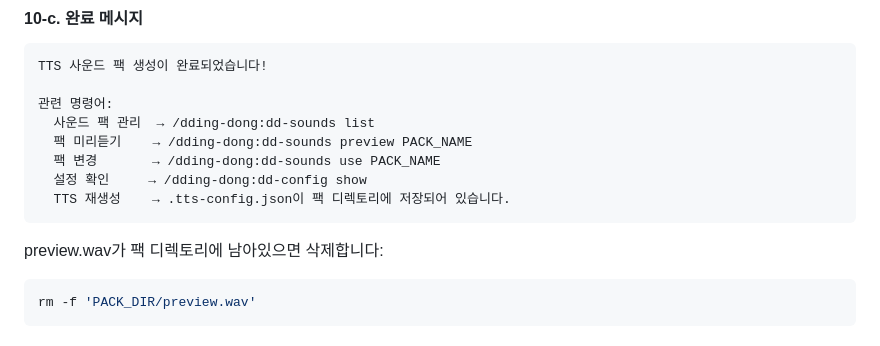
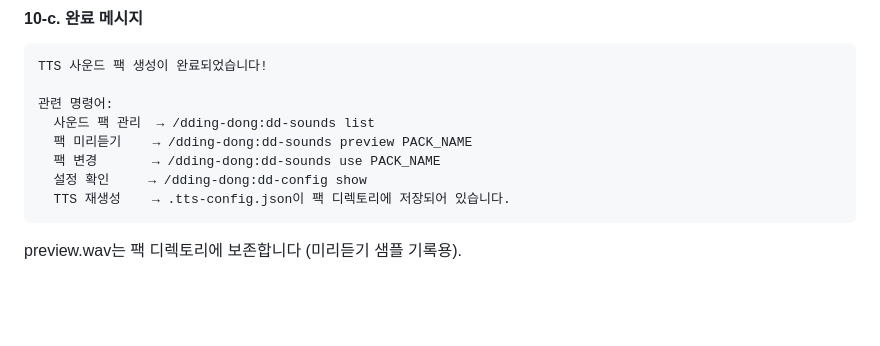
Before and after one commit to CaesiumY/dding-dong, a Markdown page: skills/dd-tts-pack/SKILL.md, the part around the change. Drawn GitHub-style; blank space fills up the shorter version.

Commit message:
fix: preserve preview.wav in TTS pack directory instead of deleting

````diff
--- a/skills/dd-tts-pack/SKILL.md
+++ b/skills/dd-tts-pack/SKILL.md
@@ -760,8 +760,4 @@ TTS 사운드 팩 생성이 완료되었습니다!
   TTS 재생성    → .tts-config.json이 팩 디렉토리에 저장되어 있습니다.
 ```
 
-preview.wav가 팩 디렉토리에 남아있으면 삭제합니다:
-
-```bash
-rm -f 'PACK_DIR/preview.wav'
-```
+preview.wav는 팩 디렉토리에 보존합니다 (미리듣기 샘플 기록용).
````
